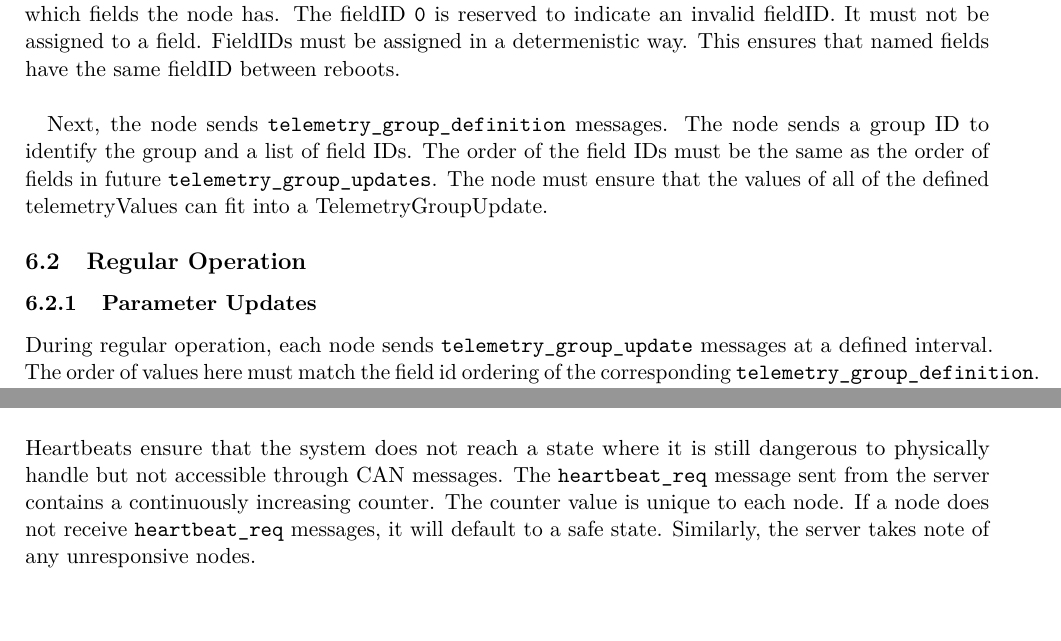
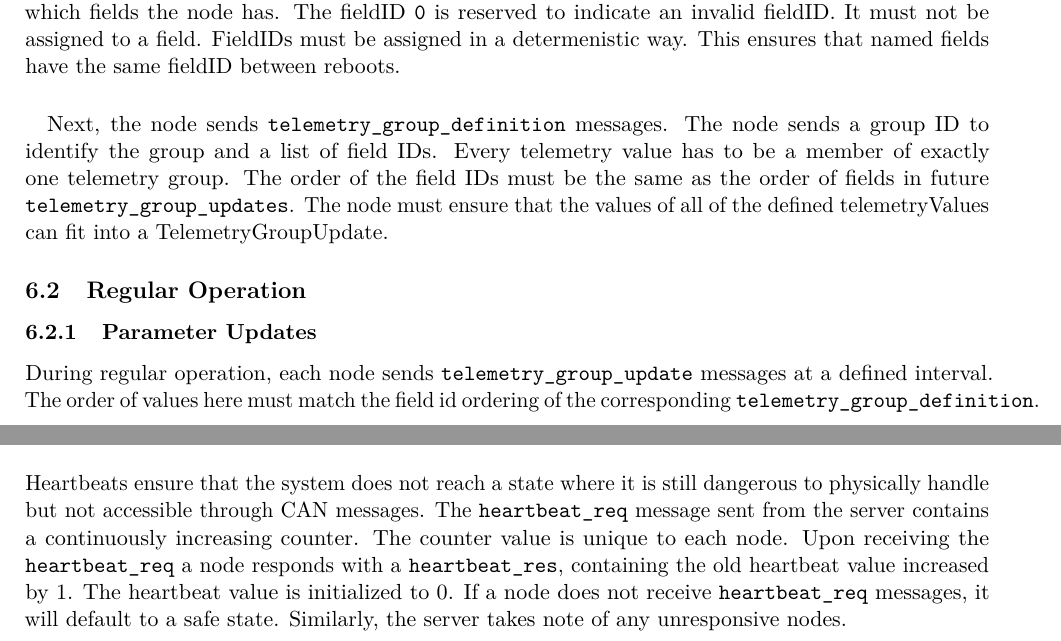
Before and after one commit to SpaceTeam/LiquidCAN, a LaTeX document (LiquidCAN.tex, which reads sections/05_field_management.tex, sections/06_heartbeats.tex): two parts of pages 6 and 7 of 16, joined at a grey line, cut so that both start at the same text. Compiled offline with pdfLaTeX.

Commit message:
Clarified Telemetry Group assignment + heartbeat values

```diff
--- a/sections/05_field_management.tex
+++ b/sections/05_field_management.tex
@@ -71,6 +71,7 @@ a human-readable name. The name and field ID have to be unique per node. The fir
 \paragraph{}
 Next, the node sends \texttt{telemetry\_group\_definition} messages.
 The node sends a group ID to identify the group and a list of field IDs.
+Every telemetry value has to be a member of exactly one telemetry group.
 The order of the field IDs must be the same as the order of fields in future \texttt{telemetry\_group\_updates}. The node must ensure that the values of all of the defined telemetryValues can fit into a TelemetryGroupUpdate.
 
 
--- a/sections/06_heartbeats.tex
+++ b/sections/06_heartbeats.tex
@@ -1,5 +1,5 @@
 \section{Heartbeats}\label{sec:heartbeats}
 Heartbeats ensure that the system does not reach a state where it is still dangerous to physically handle but
 not accessible through CAN messages. The \texttt{heartbeat\_req} message sent from the server contains a continuously increasing counter.
-The counter value is unique to each node. If a node does not receive \texttt{heartbeat\_req} messages, it will default
+The counter value is unique to each node. Upon receiving the \texttt{heartbeat\_req} a node responds with a \texttt{heartbeat\_res}, containing the old heartbeat value increased by 1. The heartbeat value is initialized to 0. If a node does not receive \texttt{heartbeat\_req} messages, it will default
 to a safe state. Similarly, the server takes note of any unresponsive nodes.
```
Also changed, not shown: LiquidCAN.pdf.
